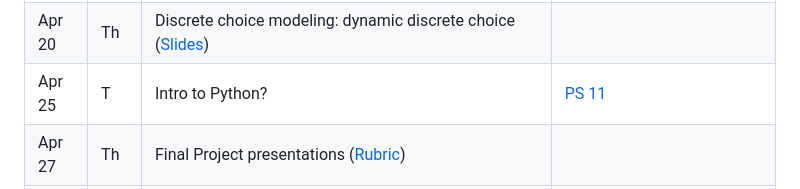
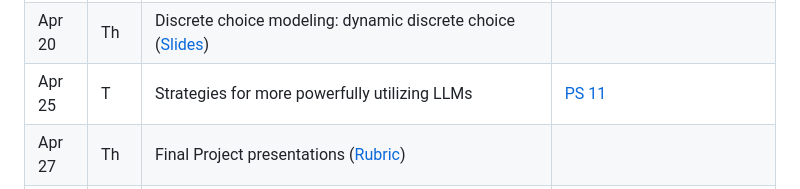
Before and after one commit to tyleransom/DScourseS23, a Markdown page: README.md, the part around the change. GitHub-like rendering.

```diff
--- a/README.md
+++ b/README.md
@@ -135,7 +135,7 @@ Final grades will be assigned according to the standard cutoffs (90%+ for an A,
 | Apr 13  | Th   | Machine learning vs. econometrics ([Slides](https://raw.githack.com/tyleransom/DScourseS23/master/LectureNotes/24-ML-vs-Econometrics/24slides.html)) | |
 | Apr 18  | T    | Discrete choice modeling: static discrete choice ([Slides](https://raw.githack.com/tyleransom/DScourseS23/master/LectureNotes/25_26-Discrete-Choice/25_26slides.html)) | [PS 10](https://raw.githack.com/tyleransom/DScourseS23/master/ProblemSets/PS10/PS10.pdf) |
 | Apr 20  | Th   | Discrete choice modeling: dynamic discrete choice ([Slides](https://raw.githack.com/tyleransom/DScourseS23/master/LectureNotes/25_26-Discrete-Choice/25_26slides.html)) | |
-| Apr 25  | T    | Intro to Python? | [PS 11](https://raw.githack.com/tyleransom/DScourseS23/master/ProblemSets/PS11/PS11.pdf) |
+| Apr 25  | T    | Strategies for more powerfully utilizing LLMs | [PS 11](https://raw.githack.com/tyleransom/DScourseS23/master/ProblemSets/PS11/PS11.pdf) |
 | Apr 27  | Th   | Final Project presentations ([Rubric](https://github.com/tyleransom/DScourseS23/blob/master/FinalProject/README.md)) | |
 | May 2   | T    | Final Project presentations ([Rubric](https://github.com/tyleransom/DScourseS23/blob/master/FinalProject/README.md)) | |
 | May 4   | Th   | Final Project presentations ([Rubric](https://github.com/tyleransom/DScourseS23/blob/master/FinalProject/README.md)) | [PS 12](https://raw.githack.com/tyleransom/DScourseS23/master/ProblemSets/PS12/PS12.pdf) |
```
